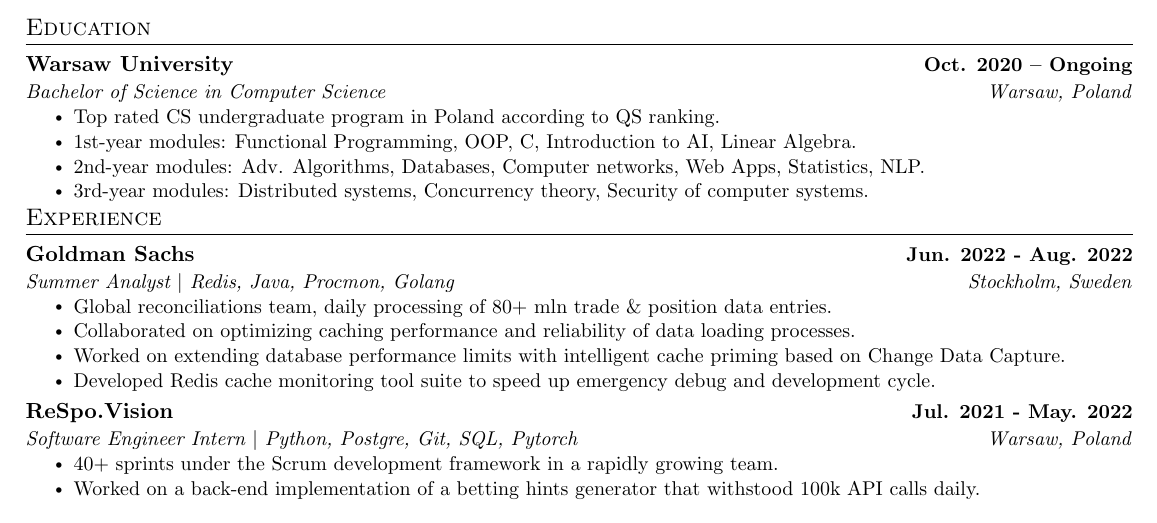
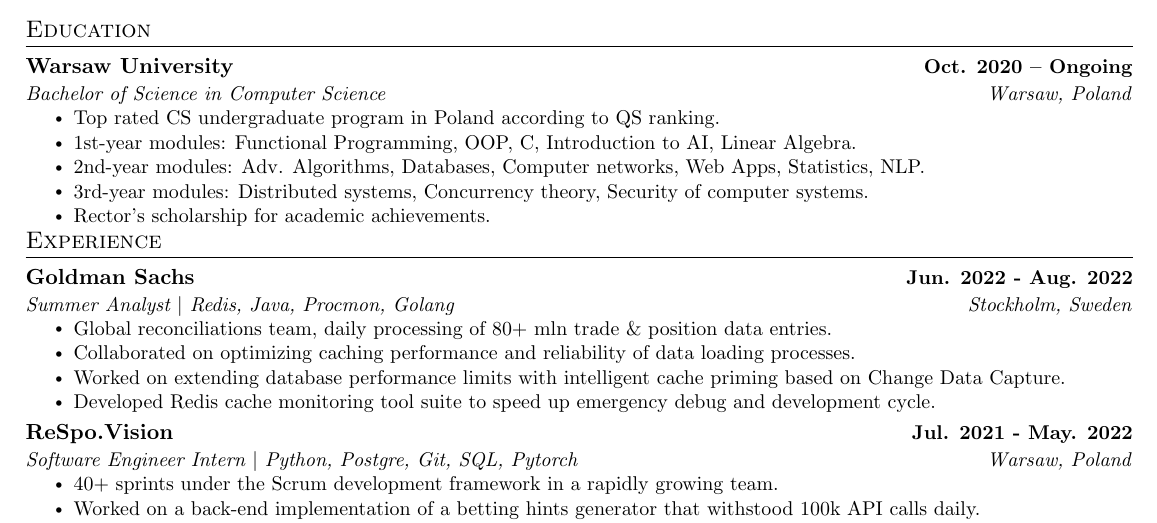
Before and after one commit to aderylo/resume, a LaTeX document (All/main.tex): part of page 1 of 2, cut so that both start at the same text. Compiled offline with pdfLaTeX.

Commit message:
Add rectors scholarship to all CV

```diff
--- a/All/main.tex
+++ b/All/main.tex
@@ -144,6 +144,7 @@
 \resumeItem{1st-year modules: Functional Programming, OOP, C, Introduction to AI, Linear Algebra.}
 \resumeItem{2nd-year modules: Adv. Algorithms, Databases, Computer networks, Web Apps, Statistics, NLP.}
 \resumeItem{3rd-year modules: Distributed systems, Concurrency theory,  Security of computer systems.}
+\resumeItem{Rector's scholarship for academic achievements.}
 
 \resumeItemListEnd
 \resumeSubHeadingListEnd
```
Also changed, not shown: All/main.pdf.
